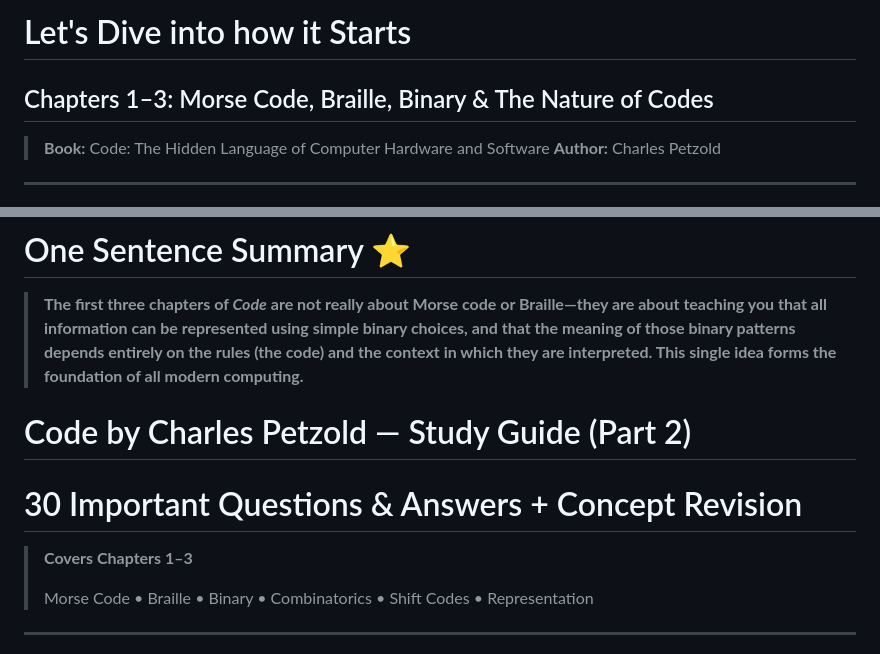
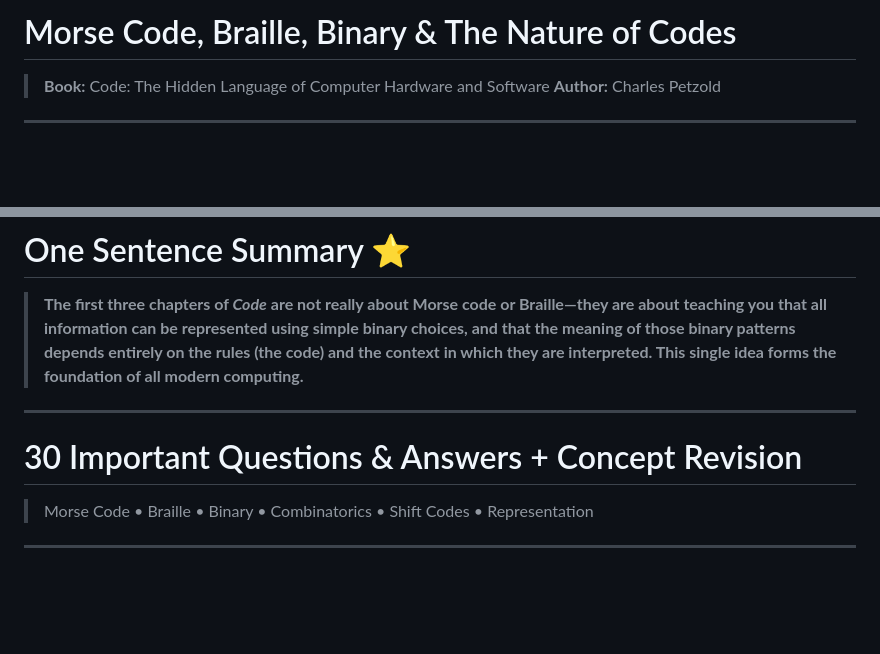
Before and after one commit to krsna016/my-portfolio, a Markdown page: blogs/code-1.md, 2 parts joined by grey strips. Drawn GitHub-style; blank space fills up the shorter version.

Commit message:
cms: add/update blog post code-1

```diff
--- a/blogs/code-1.md
+++ b/blogs/code-1.md
@@ -1,6 +1,4 @@
-# Let's Dive into how it Starts
-
-## Chapters 1–3: Morse Code, Braille, Binary & The Nature of Codes
+# Morse Code, Braille, Binary & The Nature of Codes
 
 > **Book:** Code: The Hidden Language of Computer Hardware and Software
 > **Author:** Charles Petzold
@@ -1261,11 +1259,10 @@ Representation
 
 > **The first three chapters of _Code_ are not really about Morse code or Braille—they are about teaching you that all information can be represented using simple binary choices, and that the meaning of those binary patterns depends entirely on the rules (the code) and the context in which they are interpreted. This single idea forms the foundation of all modern computing.**
 
-# Code by Charles Petzold — Study Guide (Part 2)
+---
+
 # 30 Important Questions & Answers + Concept Revision
 
-> **Covers Chapters 1–3**
->
 > Morse Code • Braille • Binary • Combinatorics • Shift Codes • Representation
 
 ---
```
